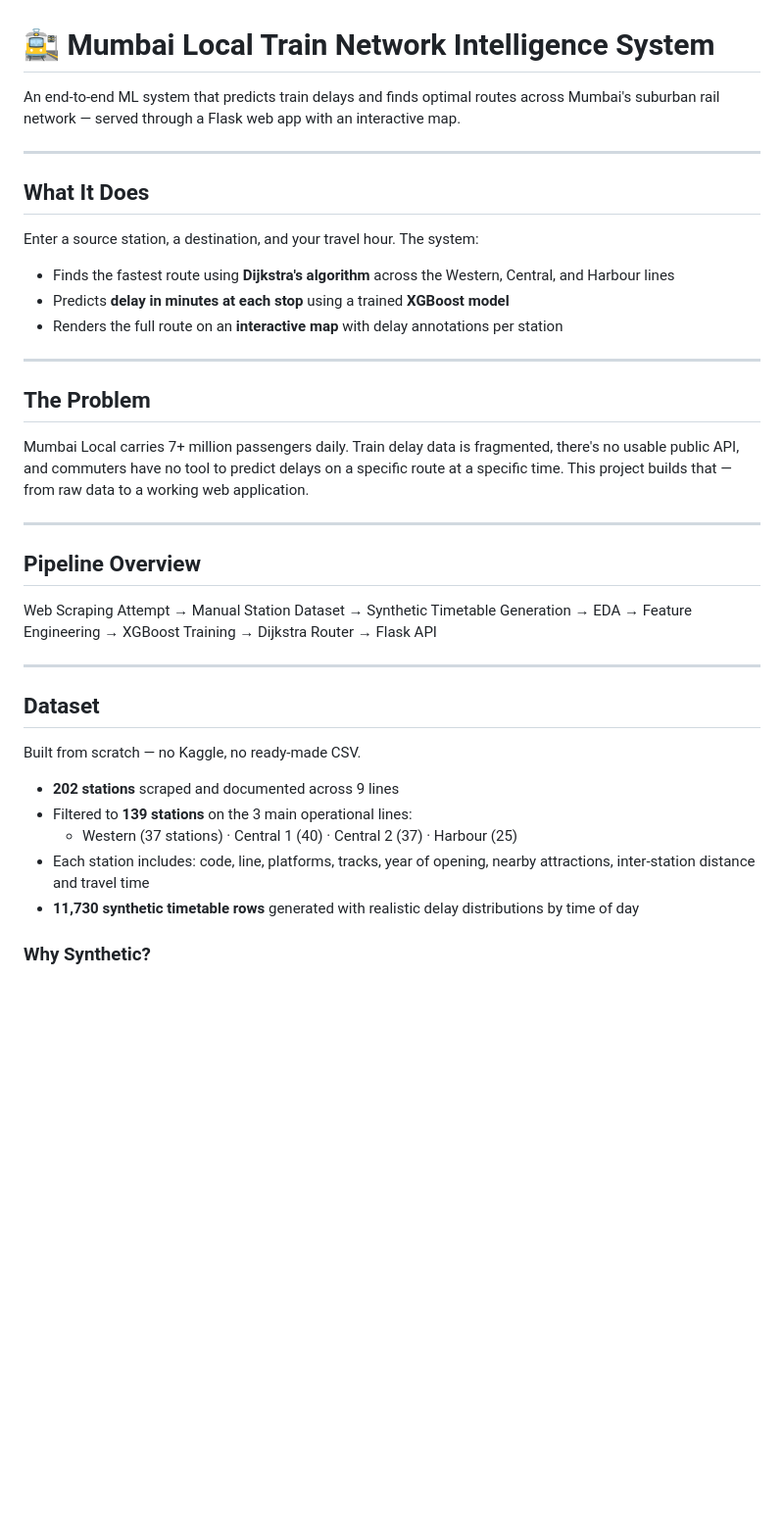
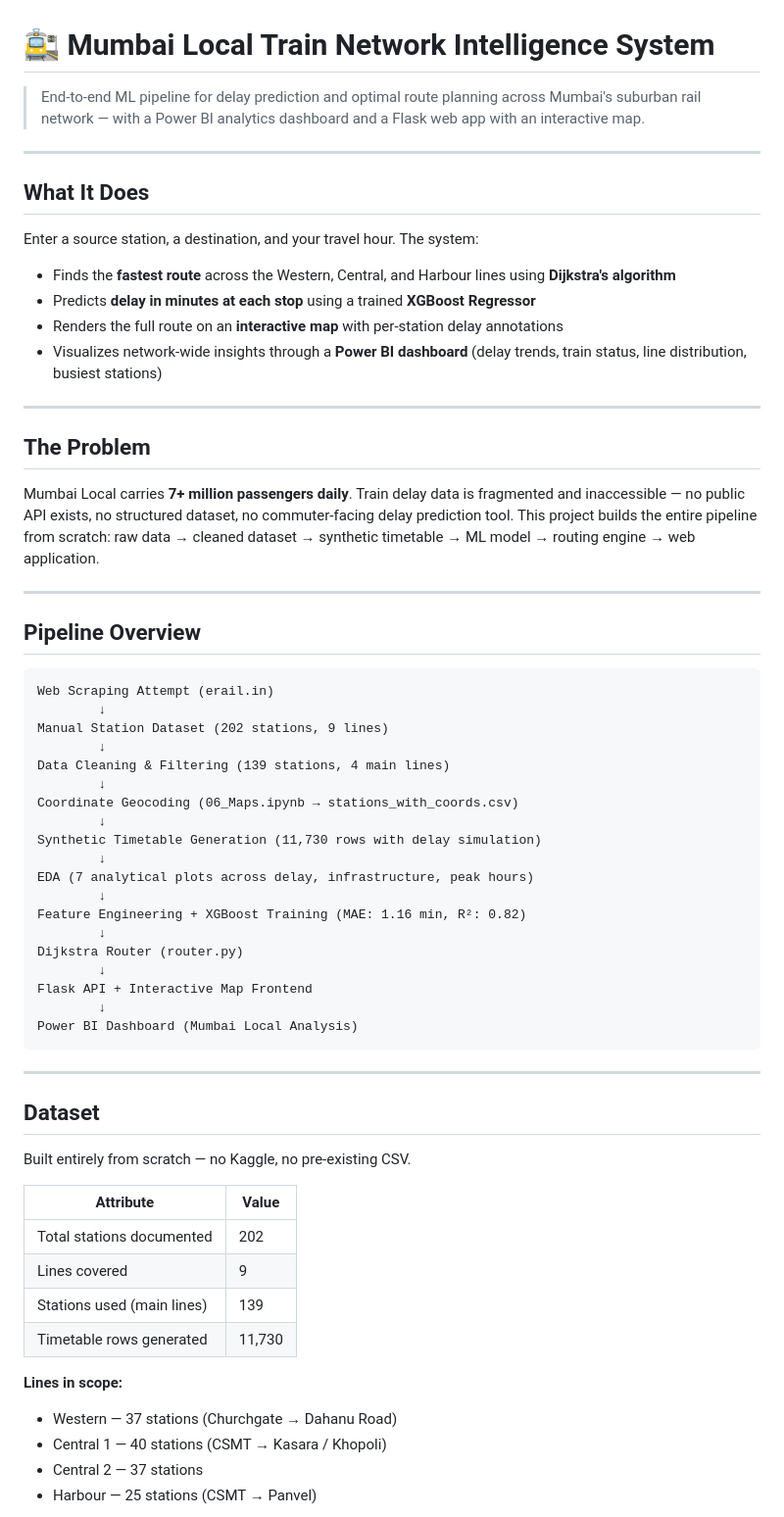
Before and after one commit to Vansh7206/mumbai-local-intelligence, a Markdown page: README.md, the part around one of its changes. Shown at 98% size. GitHub-like rendering; blank space fills up the shorter version.

````diff
--- a/README.md
+++ b/README.md
@@ -1,39 +1,65 @@
 # 🚉 Mumbai Local Train Network Intelligence System
 
-An end-to-end ML system that predicts train delays and finds optimal routes across Mumbai's suburban rail network — served through a Flask web app with an interactive map.
+> End-to-end ML pipeline for delay prediction and optimal route planning across Mumbai's suburban rail network — with a Power BI analytics dashboard and a Flask web app with an interactive map.
 
 ---
 
 ## What It Does
 
 Enter a source station, a destination, and your travel hour. The system:
-- Finds the fastest route using **Dijkstra's algorithm** across the Western, Central, and Harbour lines
-- Predicts **delay in minutes at each stop** using a trained **XGBoost model**
-- Renders the full route on an **interactive map** with delay annotations per station
+- Finds the **fastest route** across the Western, Central, and Harbour lines using **Dijkstra's algorithm**
+- Predicts **delay in minutes at each stop** using a trained **XGBoost Regressor**
+- Renders the full route on an **interactive map** with per-station delay annotations
+- Visualizes network-wide insights through a **Power BI dashboard** (delay trends, train status, line distribution, busiest stations)
 
 ---
 
 ## The Problem
 
-Mumbai Local carries 7+ million passengers daily. Train delay data is fragmented, there's no usable public API, and commuters have no tool to predict delays on a specific route at a specific time. This project builds that — from raw data to a working web application.
+Mumbai Local carries **7+ million passengers daily**. Train delay data is fragmented and inaccessible — no public API exists, no structured dataset, no commuter-facing delay prediction tool. This project builds the entire pipeline from scratch: raw data → cleaned dataset → synthetic timetable → ML model → routing engine → web application.
 
 ---
 
 ## Pipeline Overview
-Web Scraping Attempt → Manual Station Dataset → Synthetic Timetable Generation
-→ EDA → Feature Engineering → XGBoost Training → Dijkstra Router → Flask API
+
+```
+Web Scraping Attempt (erail.in)
+        ↓
+Manual Station Dataset (202 stations, 9 lines)
+        ↓
+Data Cleaning & Filtering (139 stations, 4 main lines)
+        ↓
+Coordinate Geocoding (06_Maps.ipynb → stations_with_coords.csv)
+        ↓
+Synthetic Timetable Generation (11,730 rows with delay simulation)
+        ↓
+EDA (7 analytical plots across delay, infrastructure, peak hours)
+        ↓
+Feature Engineering + XGBoost Training (MAE: 1.16 min, R²: 0.82)
+        ↓
+Dijkstra Router (router.py)
+        ↓
+Flask API + Interactive Map Frontend
+        ↓
+Power BI Dashboard (Mumbai Local Analysis)
+```
 
 ---
 
 ## Dataset
 
-Built from scratch — no Kaggle, no ready-made CSV.
+Built entirely from scratch — no Kaggle, no pre-existing CSV.
 
-- **202 stations** scraped and documented across 9 lines
-- Filtered to **139 stations** on the 3 main operational lines:
-  - Western (37 stations) · Central 1 (40) · Central 2 (37) · Harbour (25)
-- Each station includes: code, line, platforms, tracks, year of opening, nearby attractions, inter-station distance and travel time
-- **11,730 synthetic timetable rows** generated with realistic delay distributions by time of day
+| Attribute | Value |
+|---|---|
+| Total stations documented | 202 |
+| Lines covered | 9 |
+| Stations used (main lines) | 139 |
+| Timetable rows generated | 11,730 |
 
-### Why Synthetic?
+**Lines in scope:**
+- Western — 37 stations (Churchgate → Dahanu Road)
+- Central 1 — 40 stations (CSMT → Kasara / Khopoli)
+- Central 2 — 37 stations
+- Harbour — 25 stations (CSMT → Panvel)
 
````
Also changed, not shown: other parts of README.md (+108 -18 lines).
